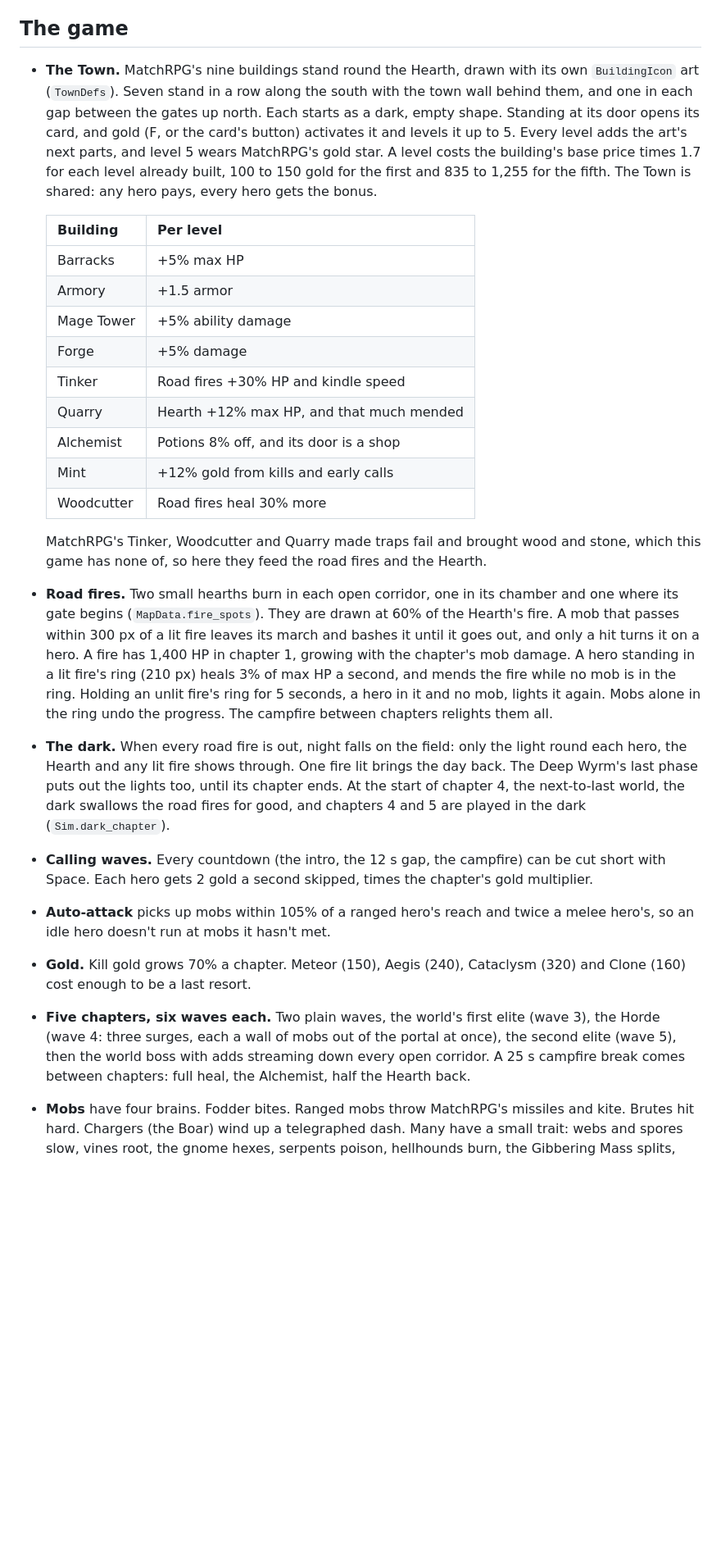
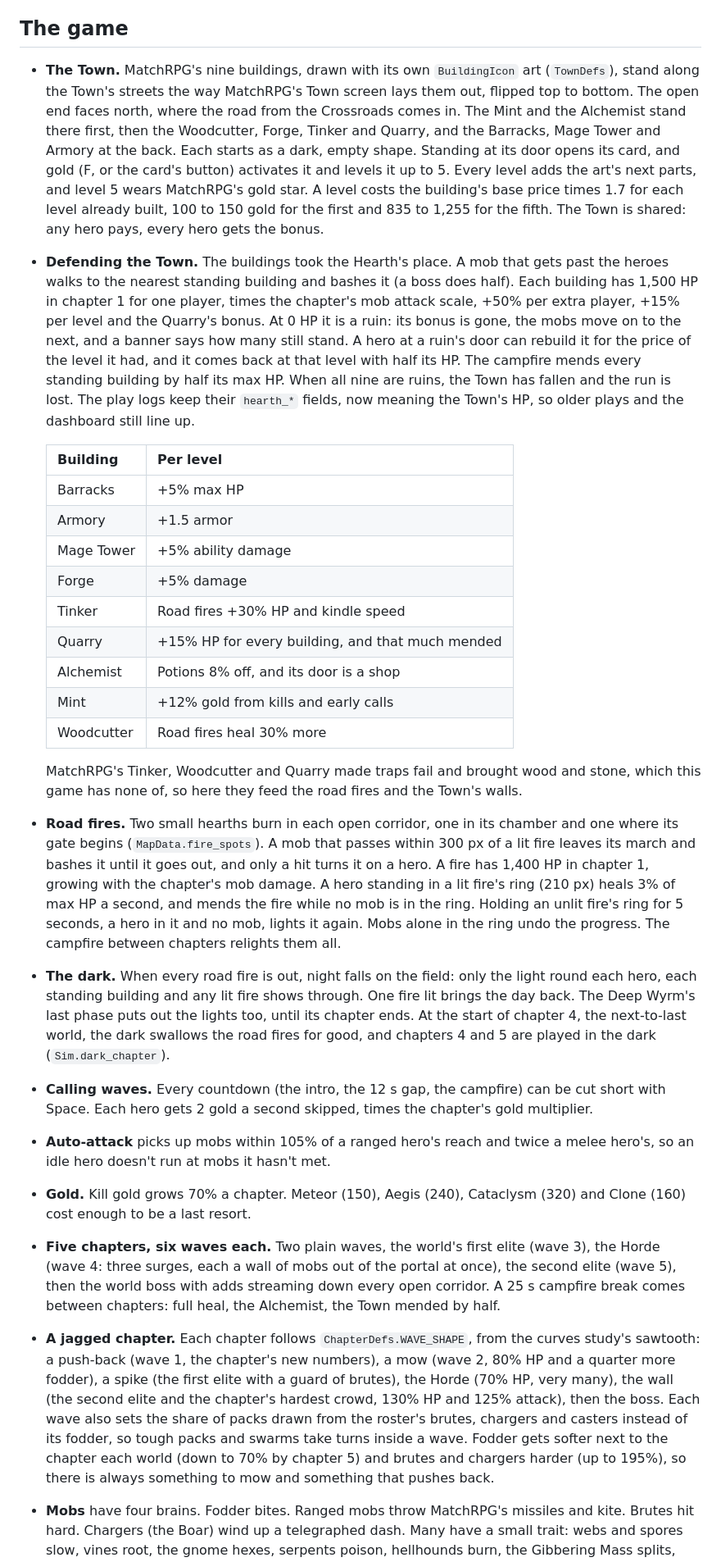
Before and after one commit to sujumayas/hearthguard, a Markdown page: README.md, the part around one of its changes. Shown at 82% size. Rendered like a GitHub page; blank space fills up the shorter version.

```diff
--- a/README.md
+++ b/README.md
@@ -153,7 +153,8 @@ Steps 9-11 (influence maps, adaptation, learned models) are left out. The study
 
 ## The game
 
-- **The Town.** MatchRPG's nine buildings stand round the Hearth, drawn with its own `BuildingIcon` art (`TownDefs`). Seven stand in a row along the south with the town wall behind them, and one in each gap between the gates up north. Each starts as a dark, empty shape. Standing at its door opens its card, and gold (F, or the card's button) activates it and levels it up to 5. Every level adds the art's next parts, and level 5 wears MatchRPG's gold star. A level costs the building's base price times 1.7 for each level already built, 100 to 150 gold for the first and 835 to 1,255 for the fifth. The Town is shared: any hero pays, every hero gets the bonus.
+- **The Town.** MatchRPG's nine buildings, drawn with its own `BuildingIcon` art (`TownDefs`), stand along the Town's streets the way MatchRPG's Town screen lays them out, flipped top to bottom. The open end faces north, where the road from the Crossroads comes in. The Mint and the Alchemist stand there first, then the Woodcutter, Forge, Tinker and Quarry, and the Barracks, Mage Tower and Armory at the back. Each starts as a dark, empty shape. Standing at its door opens its card, and gold (F, or the card's button) activates it and levels it up to 5. Every level adds the art's next parts, and level 5 wears MatchRPG's gold star. A level costs the building's base price times 1.7 for each level already built, 100 to 150 gold for the first and 835 to 1,255 for the fifth. The Town is shared: any hero pays, every hero gets the bonus.
+- **Defending the Town.** The buildings took the Hearth's place. A mob that gets past the heroes walks to the nearest standing building and bashes it (a boss does half). Each building has 1,500 HP in chapter 1 for one player, times the chapter's mob attack scale, +50% per extra player, +15% per level and the Quarry's bonus. At 0 HP it is a ruin: its bonus is gone, the mobs move on to the next, and a banner says how many still stand. A hero at a ruin's door can rebuild it for the price of the level it had, and it comes back at that level with half its HP. The campfire mends every standing building by half its max HP. When all nine are ruins, the Town has fallen and the run is lost. The play logs keep their `hearth_*` fields, now meaning the Town's HP, so older plays and the dashboard still line up.
 
   | Building | Per level |
   | --- | --- |
@@ -162,18 +163,19 @@ Steps 9-11 (influence maps, adaptation, learned models) are left out. The study
   | Mage Tower | +5% ability damage |
   | Forge | +5% damage |
   | Tinker | Road fires +30% HP and kindle speed |
-  | Quarry | Hearth +12% max HP, and that much mended |
+  | Quarry | +15% HP for every building, and that much mended |
   | Alchemist | Potions 8% off, and its door is a shop |
   | Mint | +12% gold from kills and early calls |
   | Woodcutter | Road fires heal 30% more |
 
-  MatchRPG's Tinker, Woodcutter and Quarry made traps fail and brought wood and stone, which this game has none of, so here they feed the road fires and the Hearth.
-- **Road fires.** Two small hearths burn in each open corridor, one in its chamber and one where its gate begins (`MapData.fire_spots`). They are drawn at 60% of the Hearth's fire. A mob that passes within 300 px of a lit fire leaves its march and bashes it until it goes out, and only a hit turns it on a hero. A fire has 1,400 HP in chapter 1, growing with the chapter's mob damage. A hero standing in a lit fire's ring (210 px) heals 3% of max HP a second, and mends the fire while no mob is in the ring. Holding an unlit fire's ring for 5 seconds, a hero in it and no mob, lights it again. Mobs alone in the ring undo the progress. The campfire between chapters relights them all.
-- **The dark.** When every road fire is out, night falls on the field: only the light round each hero, the Hearth and any lit fire shows through. One fire lit brings the day back. The Deep Wyrm's last phase puts out the lights too, until its chapter ends. At the start of chapter 4, the next-to-last world, the dark swallows the road fires for good, and chapters 4 and 5 are played in the dark (`Sim.dark_chapter`).
+  MatchRPG's Tinker, Woodcutter and Quarry made traps fail and brought wood and stone, which this game has none of, so here they feed the road fires and the Town's walls.
+- **Road fires.** Two small hearths burn in each open corridor, one in its chamber and one where its gate begins (`MapData.fire_spots`). A mob that passes within 300 px of a lit fire leaves its march and bashes it until it goes out, and only a hit turns it on a hero. A fire has 1,400 HP in chapter 1, growing with the chapter's mob damage. A hero standing in a lit fire's ring (210 px) heals 3% of max HP a second, and mends the fire while no mob is in the ring. Holding an unlit fire's ring for 5 seconds, a hero in it and no mob, lights it again. Mobs alone in the ring undo the progress. The campfire between chapters relights them all.
+- **The dark.** When every road fire is out, night falls on the field: only the light round each hero, each standing building and any lit fire shows through. One fire lit brings the day back. The Deep Wyrm's last phase puts out the lights too, until its chapter ends. At the start of chapter 4, the next-to-last world, the dark swallows the road fires for good, and chapters 4 and 5 are played in the dark (`Sim.dark_chapter`).
 - **Calling waves.** Every countdown (the intro, the 12 s gap, the campfire) can be cut short with Space. Each hero gets 2 gold a second skipped, times the chapter's gold multiplier.
 - **Auto-attack** picks up mobs within 105% of a ranged hero's reach and twice a melee hero's, so an idle hero doesn't run at mobs it hasn't met.
 - **Gold.** Kill gold grows 70% a chapter. Meteor (150), Aegis (240), Cataclysm (320) and Clone (160) cost enough to be a last resort.
-- **Five chapters, six waves each.** Two plain waves, the world's first elite (wave 3), the Horde (wave 4: three surges, each a wall of mobs out of the portal at once), the second elite (wave 5), then the world boss with adds streaming down every open corridor. A 25 s campfire break comes between chapters: full heal, the Alchemist, half the Hearth back.
+- **Five chapters, six waves each.** Two plain waves, the world's first elite (wave 3), the Horde (wave 4: three surges, each a wall of mobs out of the portal at once), the second elite (wave 5), then the world boss with adds streaming down every open corridor. A 25 s campfire break comes between chapters: full heal, the Alchemist, the Town mended by half.
+- **A jagged chapter.** Each chapter follows `ChapterDefs.WAVE_SHAPE`, from the curves study's sawtooth: a push-back (wave 1, the chapter's new numbers), a mow (wave 2, 80% HP and a quarter more fodder), a spike (the first elite with a guard of brutes), the Horde (70% HP, very many), the wall (the second elite and the chapter's hardest crowd, 130% HP and 125% attack), then the boss. Each wave also sets the share of packs drawn from the roster's brutes, chargers and casters instead of its fodder, so tough packs and swarms take turns inside a wave. Fodder gets softer next to the chapter each world (down to 70% by chapter 5) and brutes and chargers harder (up to 195%), so there is always something to mow and something that pushes back.
 - **Mobs** have four brains. Fodder bites. Ranged mobs throw MatchRPG's missiles and kite. Brutes hit hard. Chargers (the Boar) wind up a telegraphed dash. Many have a small trait: webs and spores slow, vines root, the gnome hexes, serpents poison, hellhounds burn, the Gibbering Mass splits, Ualac drops gold.
 - **Elites** use their MatchRPG move as an area attack. The Ogre King throws rocks, the Broodmother webs and births spiders, and the Lich curses a hero, which bursts on allies near them. The Orc Warlord's war cry speeds the crowd, the Crystal Golem spins, and the Matriarch drops poison. The Hierophant's ritual summons unless you break it with 12% of its HP, the Shoggoth slams tentacles, Amdusias' songs swap his immunity, and Belial charges trailing fire.
 - **Bosses.** Old Mossback regenerates until wounded, and a hard hit staggers his Log Slam. The Warden shackles, throws his ball and chain, and locks down a ring. The Deep Wyrm burrows under you, breathes and sweeps, and turns out the lights in its last phase. The Sleeper Below reaches with tentacles, stuns with its gaze, slips the angles and dreams. Astaroth raises the lava, seals the ground and calls a hellstorm.
```
Also changed, not shown: other parts of README.md (+12 -11 lines), docs/screenshots/town.png, 16 other files.
